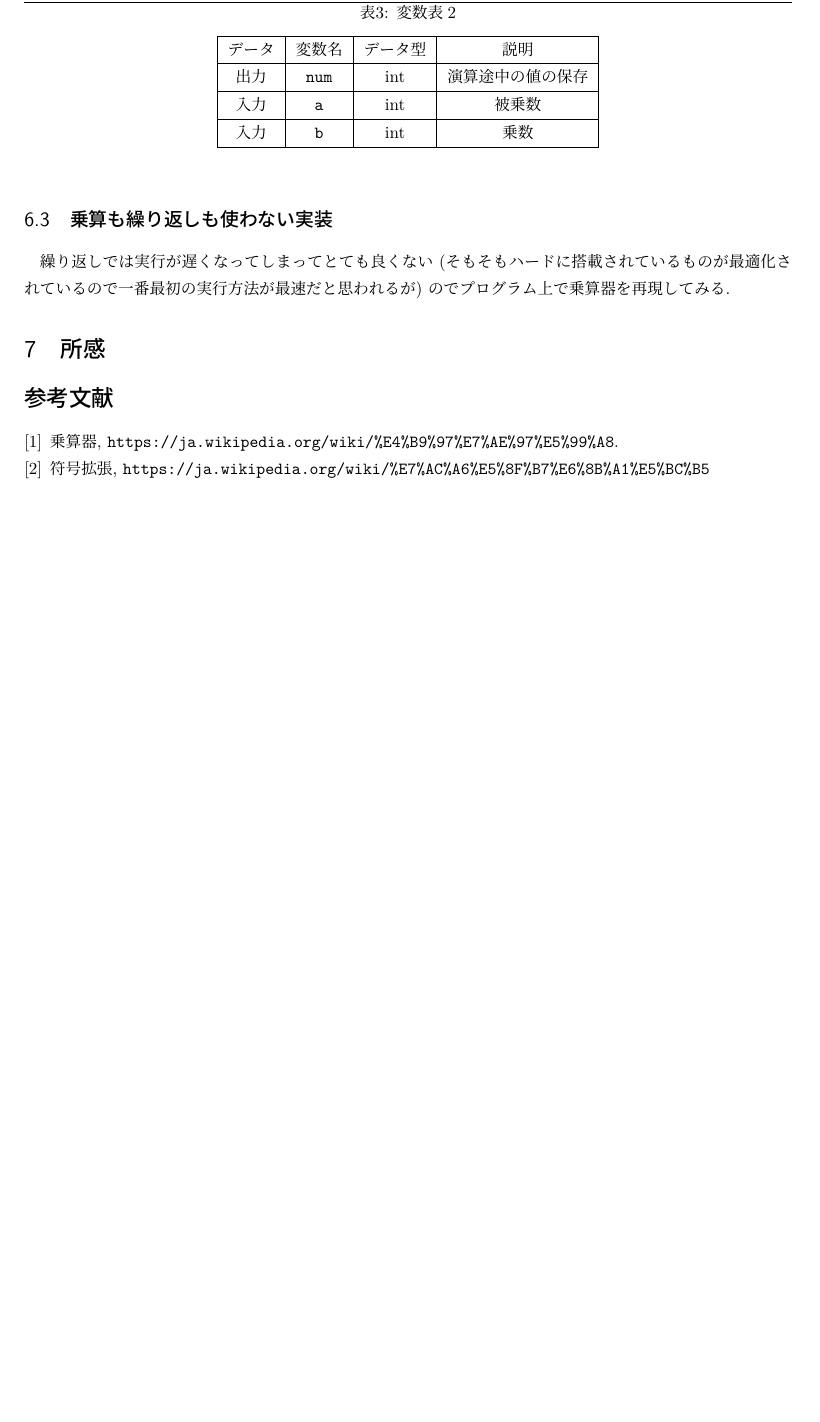
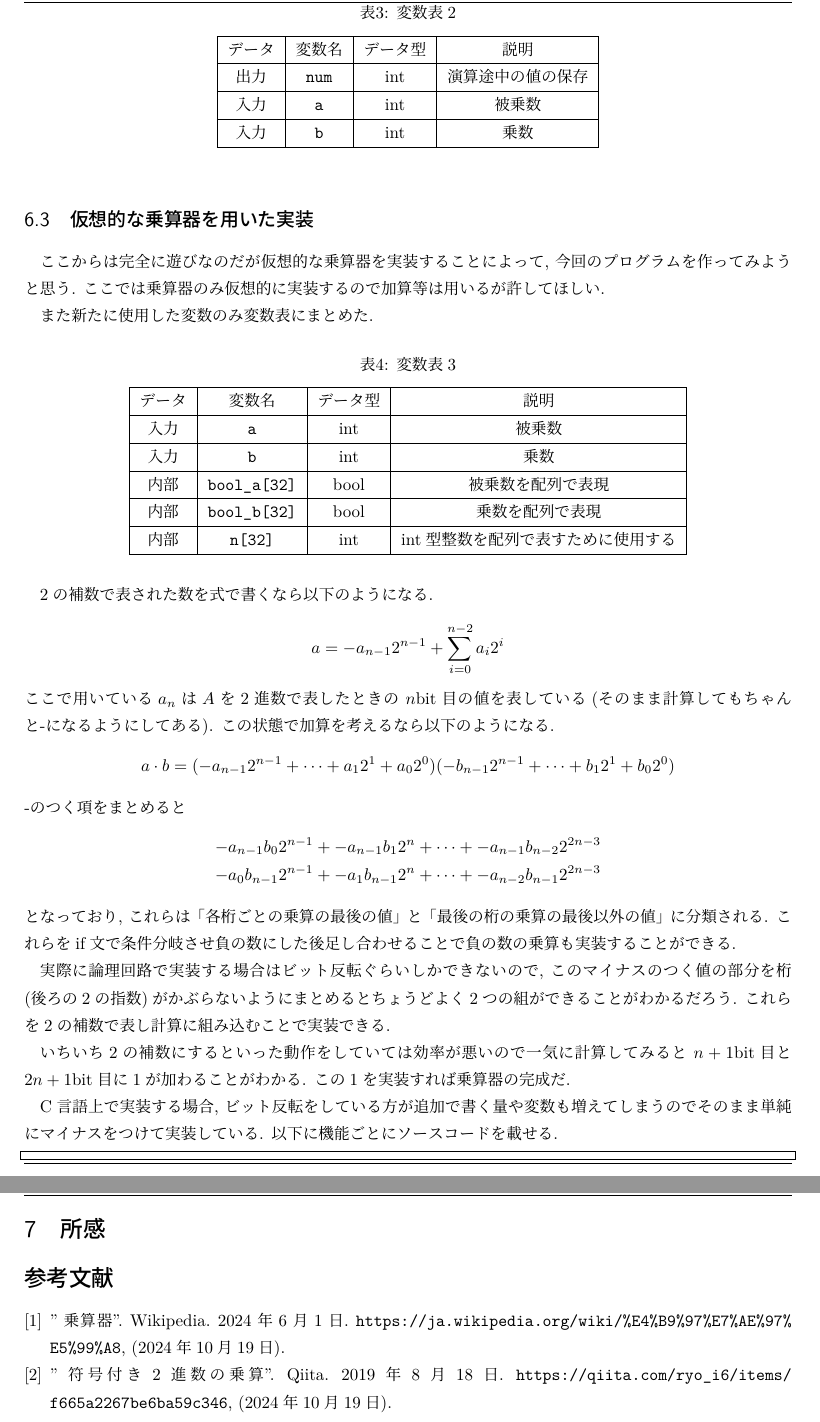
Before and after one commit to Ono1020/ProgramEx01_Report02, a LaTeX document (main/prog1_02_s2_13_RyotaOno.tex): part of page 4 of 4 before the commit and two parts of pages 4 and 5 of 5 after it, the two joined at a grey line, cut so that both start at the same text, the shorter picture padded with empty space. Compiled offline with XeLaTeX.

Commit message:
[add]iroiro

```diff
--- a/main/prog1_02_s2_13_RyotaOno.tex
+++ b/main/prog1_02_s2_13_RyotaOno.tex
@@ -193,19 +193,76 @@ int main(void){
 被乗数を割れば実装できそうだがそもそも割り算をどう実装するのか
 あまり思いついていない状況ではある.
 
-\subsection{乗算も繰り返しも使わない実装}
-繰り返しでは実行が遅くなってしまってとても良くない
-(そもそもハードに搭載されているものが最適化されているので
-一番最初の実行方法が最速だと思われるが)
-のでプログラム上で乗算器を再現してみる.
+\subsection{仮想的な乗算器を用いた実装}
+ここからは完全に遊びなのだが
+仮想的な乗算器を実装することによって,
+今回のプログラムを作ってみようと思う.
+ここでは乗算器のみ仮想的に実装するので
+加算等は用いるが許してほしい.
 
+また新たに使用した変数のみ
+変数表にまとめた.
+\begin{table}[h]
+\centering
+\caption{変数表3}
+\label{}
+\begin{tabular}{|c|c|c|c|}
+\hline
+データ & 変数名 & データ型 & 説明  \\ \hline
+入力 & \texttt{a} & int  & 被乗数 \\ \hline
+入力 & \texttt{b} & int  & 乗数  \\ \hline
+内部 & \texttt{bool\_a[32]} & bool  & 被乗数を配列で表現  \\ \hline
+内部 & \texttt{bool\_b[32]} & bool  & 乗数を配列で表現  \\ \hline
+内部 & \texttt{n[32]} & int  & int型整数を配列で表すために使用する  \\ \hline
+\end{tabular}
+\end{table}
 
+2の補数で表された数を式で書くなら以下のようになる.
+\[
+a = -a_{n-1}2^{n-1}+\sum_{i=0}^{n-2}a_i2^i
+\]
+ここで用いている$a_n$は$A$を2進数で表したときの
+$n$bit目の値を表している(そのまま計算してもちゃんと-になるようにしてある).
+この状態で加算を考えるなら以下のようになる.
+\[
+a \cdot b=(-a_{n-1}2^{n-1}+\cdots+a_12^1+a_02^0)(-b_{n-1}2^{n-1}+\cdots+b_12^1+b_02^0)
+\]
+-のつく項をまとめると
+\begin{align*}
+-a_{n-1}b_02^{n-1}+-a_{n-1}b_12^{n}+\cdots+-a_{n-1}b_{n-2}2^{2n-3} \\
+-a_0b_{n-1}2^{n-1}+-a_1b_{n-1}2^{n}+\cdots+-a_{n-2}b_{n-1}2^{2n-3}
+\end{align*}
+となっており, これらは
+「各桁ごとの乗算の最後の値」と「最後の桁の乗算の最後以外の値」
+に分類される.
+これらをif文で条件分岐させ負の数にした後足し合わせることで
+負の数の乗算も実装することができる.
+
+実際に論理回路で実装する場合はビット反転ぐらいしかできないので,
+このマイナスのつく値の部分を桁(後ろの2の指数)がかぶらないようにまとめると
+ちょうどよく2つの組ができることがわかるだろう.
+これらを2の補数で表し計算に組み込むことで実装できる.
+
+いちいち2の補数にするといった動作をしていては効率が悪いので
+一気に計算してみると
+$n+1$bit目と$2n+1$bit目に1が加わることがわかる.
+この1を実装すれば乗算器の完成だ.
+
+C言語上で実装する場合,
+ビット反転をしている方が追加で書く量や
+変数も増えてしまうので
+そのまま単純にマイナスをつけて実装している.
+以下に機能ごとにソースコードを載せる.
+
+\begin{lstlisting}[caption=,label=]
+\end{lstlisting}
 
 \section{所感}
 
 \begin{thebibliography}{9}
-\bibitem{key1} 乗算器, \url{https://ja.wikipedia.org/wiki/%E4%B9%97%E7%AE%97%E5%99%A8}.
-\bibitem{key2} 符号拡張, \url{https://ja.wikipedia.org/wiki/%E7%AC%A6%E5%8F%B7%E6%8B%A1%E5%BC%B5}
+\bibitem{key1} "乗算器". Wikipedia. 2024年6月1日. \url{https://ja.wikipedia.org/wiki/%E4%B9%97%E7%AE%97%E5%99%A8}, (\today).
+\bibitem{key1} "符号付き2進数の乗算". Qiita. 2019年8月18日. \url{https://qiita.com/ryo_i6/items/f665a2267be6ba59c346}, (\today).
+% \bibitem{key2} 符号拡張, \url{https://ja.wikipedia.org/wiki/%E7%AC%A6%E5%8F%B7%E6%8B%A1%E5%BC%B5}
 \end{thebibliography}
 
 \end{document}
```
Also changed, not shown: main/prog1_02_s2_13_RyotaOno.pdf, 2 other files.
